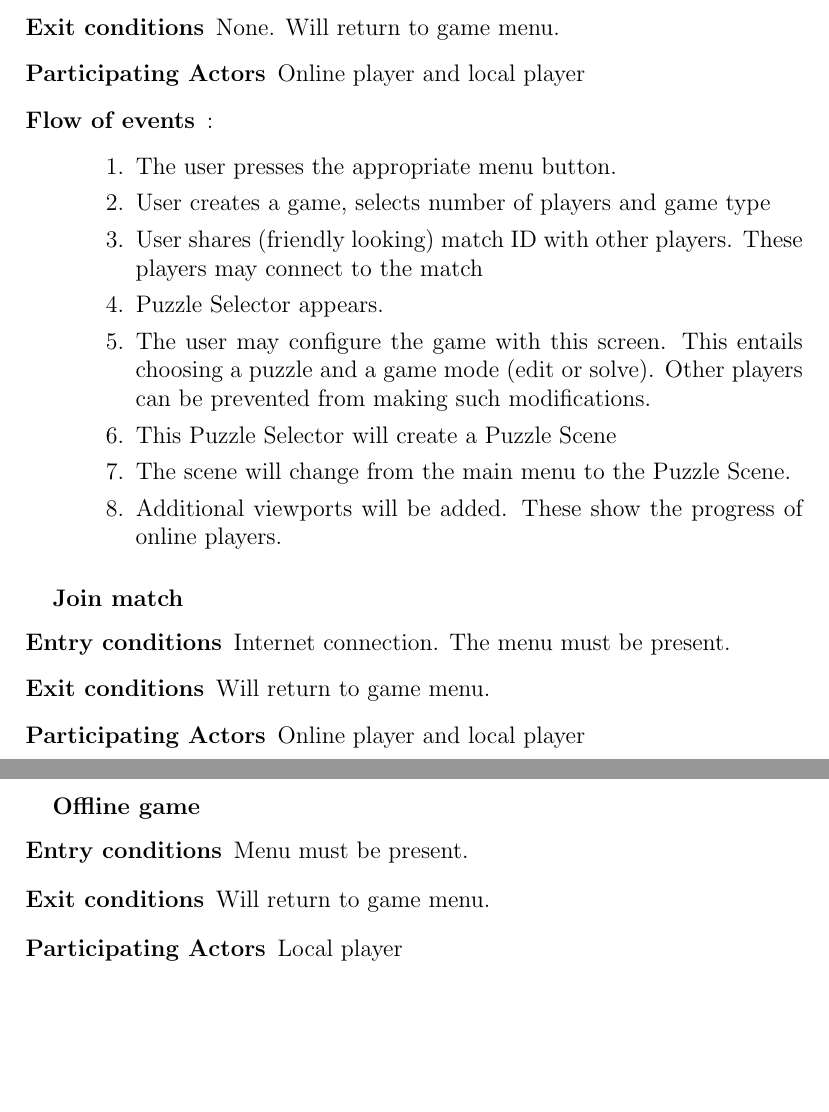
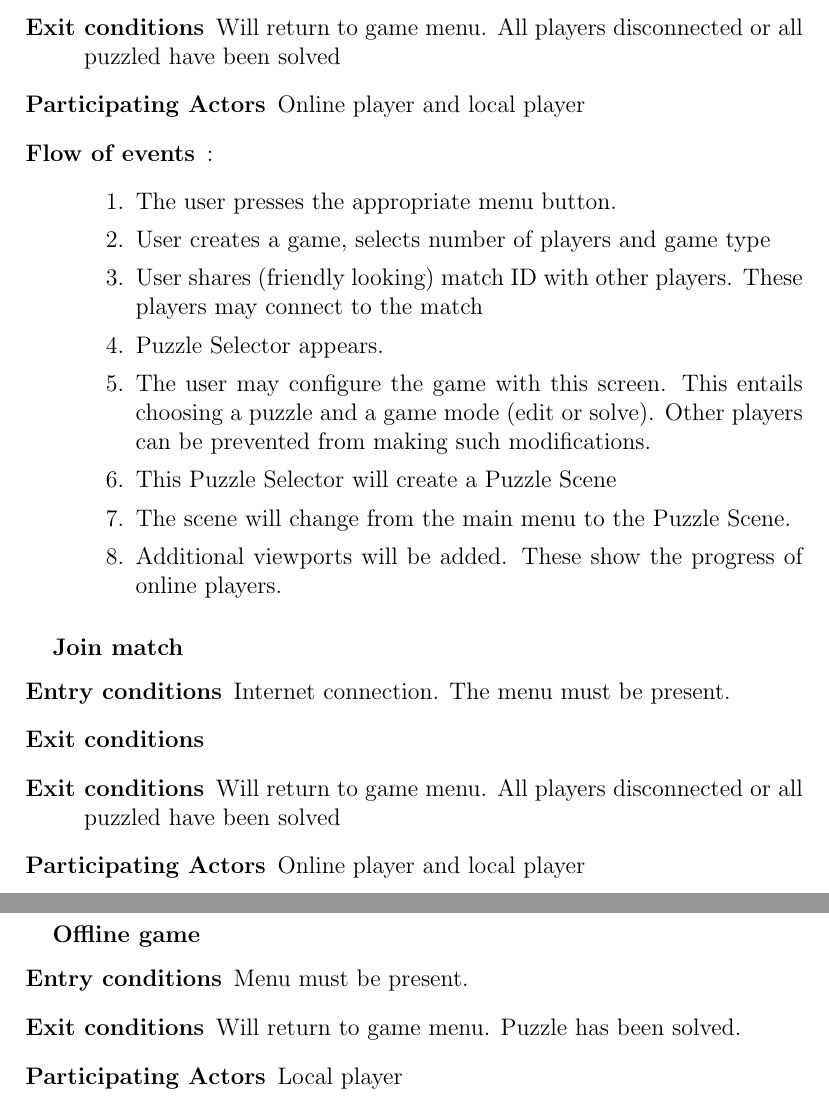
Before and after one commit to GameWizards/requirements-spec, a LaTeX document (team5-requirements-spec.tex): two parts of pages 5 and 6 of 22 before the commit and two parts of pages 5 and 6 of 23 after it, joined at a grey line, cut so that both start at the same text, the shorter picture padded with empty space. Compiled offline with pdfLaTeX.

Commit message:
fixed exit conditions of some use cases, added notices about <<includes>> relationhsips

```diff
--- a/team5-requirements-spec.tex
+++ b/team5-requirements-spec.tex
@@ -96,7 +96,8 @@ workspace whose primary purpose is word-processing and web browsing.
     \subsubsection{Host match}
     \begin{description}
         \item[Entry conditions] Internet connection
-        \item[Exit conditions] None. Will return to game menu.
+        \item[Exit conditions] Will return to game menu. All players
+            disconnected or all puzzled have been solved
         \item[Participating Actors] Online player and local player
         \item[Flow of events]:
             \begin{enumerate}
@@ -125,7 +126,9 @@ workspace whose primary purpose is word-processing and web browsing.
     \subsubsection{Join match}
     \begin{description}
         \item[Entry conditions] Internet connection. The menu must be present.
-        \item[Exit conditions] Will return to game menu.
+        \item[Exit conditions]
+        \item[Exit conditions] Will return to game menu. All players
+            disconnected or all puzzled have been solved
         \item[Participating Actors] Online player and local player
         \item[Flow of events]:
             \begin{enumerate}
@@ -148,7 +151,8 @@ workspace whose primary purpose is word-processing and web browsing.
     \subsubsection{Offline game}
     \begin{description}
         \item[Entry conditions] Menu must be present.
-        \item[Exit conditions] Will return to game menu.
+        \item[Exit conditions] Will return to game menu. Puzzle has been
+            solved.
         \item[Participating Actors] Local player
         \item[Flow of events]:
             \begin{enumerate}
```
Also changed, not shown: pngs/use_cases.png, svgs/use_cases.svg, team5-requirements-spec.tex (10 more changed lines).
